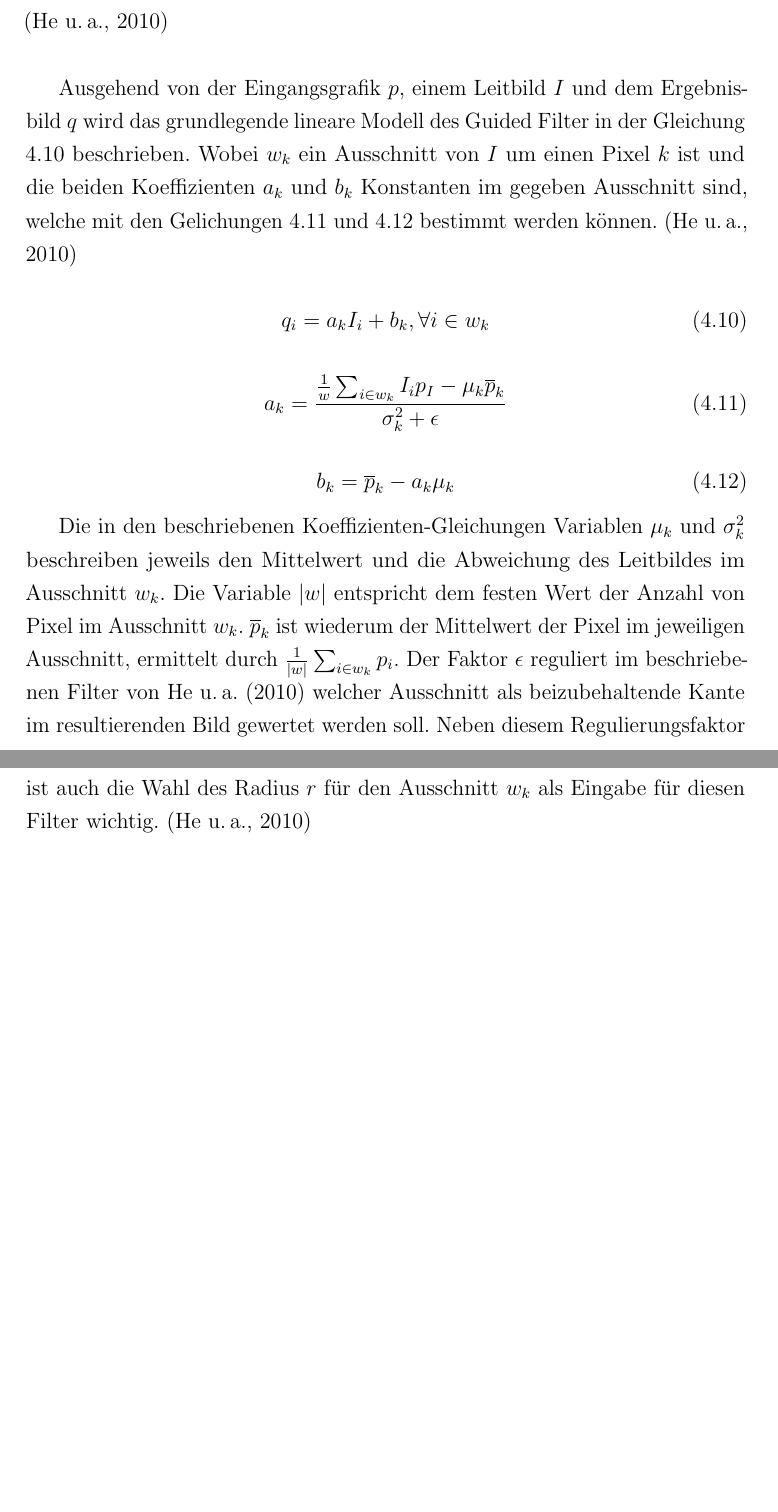
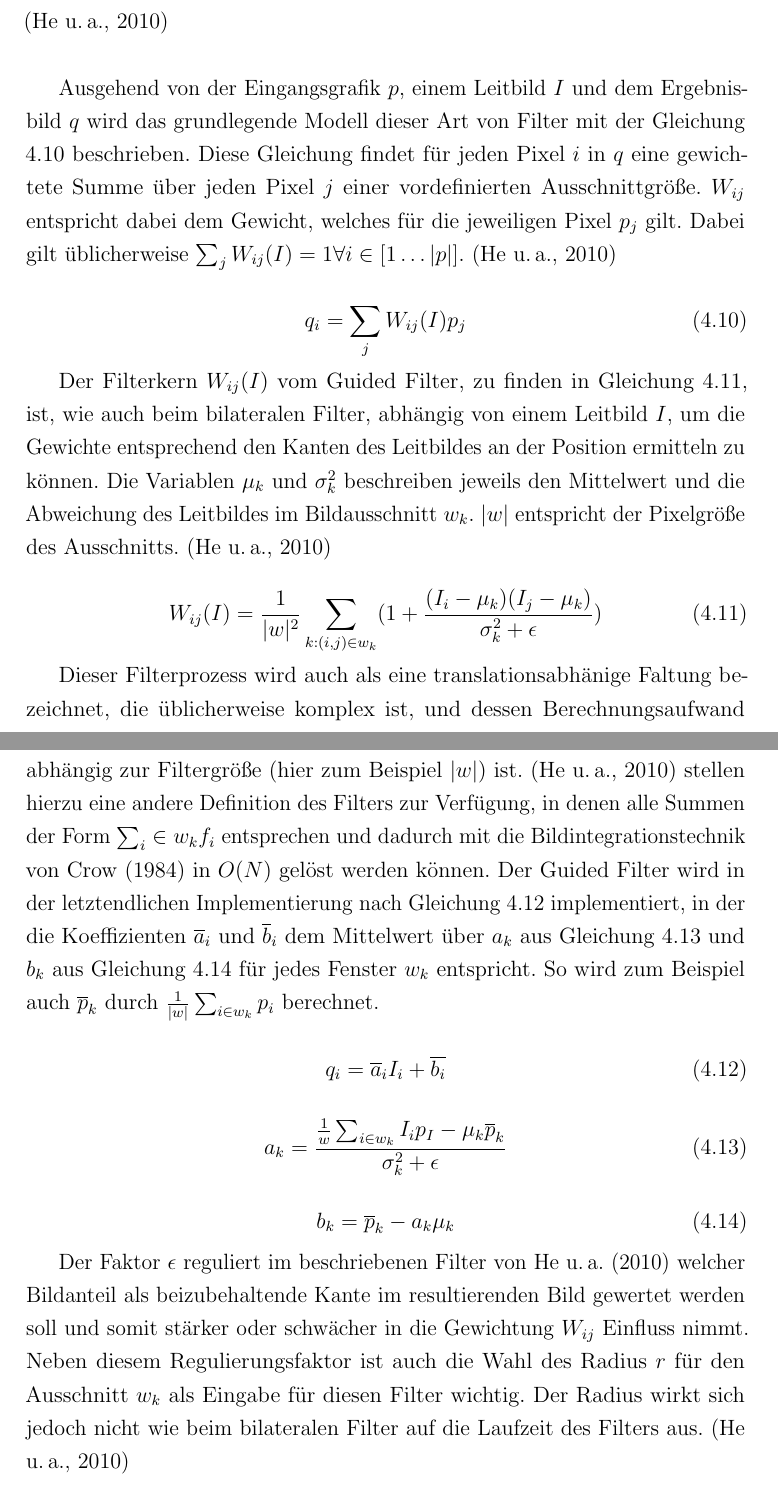
Before and after one commit to stetro/masterthesis, a LaTeX thesis (main.tex, which reads content/03_optimization/guided_filtering.tex): two parts of pages 41 and 42 of 69, joined at a grey line, cut so that both start at the same text, the shorter picture padded with empty space. Compiled offline with pdfLaTeX.

Commit message:
finnishing guided_filtering

```diff
--- a/content/03_optimization/guided_filtering.tex
+++ b/content/03_optimization/guided_filtering.tex
@@ -14,11 +14,24 @@ Die Reduktion von Ungenauigkeiten im Tiefenbild könnte durch einen Gaußschen W
 \citet{liu2012guided} hingegen wenden einen sogenannten \enquote{Guided Filter} in Ihrem Verfahren zur Optimierung der der Tiefeninformationen für Kinect ähnliche Sensoren auf das Tiefenbild an. Dieser Filter von \citet{he2010guided} ist in der Lage, auf Grundlage eines anderen Leitbildes ein Weichzeichnen durchzuführen, ohne dabei die Kanten des Leitbildes zu überschreiten. Auch wenn \citet{petschnigg2004digital} eine Erweiterung, den Joint Bilateral Filter, vorstellen, der auf Basis eines anderen Leitbildes eine Weichzeichnung ohne Kantenüberschreitung ermöglicht, bietet der Guided Filter eine deutlich bessere Performance. Außerdem verhindert der Guided Filter Fehler Artefakte im Resultat, die bei dem Bilateralen Filter an den Kanten auftreten können. \citep{he2010guided} \\
 
 
-Ausgehend von der Eingangsgrafik \(p\), einem Leitbild \(I\) und dem Ergebnisbild \(q\) wird das grundlegende lineare Modell des Guided Filter in der Gleichung \ref{eq:gf-model} beschrieben. Wobei \(w_k\) ein Ausschnitt von \(I\) um einen Pixel \(k\) ist und die beiden Koeffizienten \(a_k\) und \(b_k\) Konstanten im gegeben Ausschnitt sind, welche mit den Gelichungen \ref{eq:gf-a} und \ref{eq:gf-b} bestimmt werden können. \citep{he2010guided}
+Ausgehend von der Eingangsgrafik \(p\), einem Leitbild \(I\) und dem Ergebnisbild \(q\) wird das grundlegende Modell dieser Art von Filter mit der Gleichung \ref{eq:gf-model} beschrieben. Diese Gleichung findet für jeden Pixel \(i\) in \(q\) eine gewichtete Summe über jeden Pixel \(j\) einer vordefinierten Ausschnittgröße. \(W_{ij}\) entspricht dabei dem Gewicht, welches für die jeweiligen Pixel \(p_j\) gilt. Dabei gilt üblicherweise  \(\sum_{j} W_{ij}(I)=1 \forall i \in [1\ldots |p|]\). \citep{he2010guided}
+
+\begin{equation} \label{eq:gf-model}
+q_{i} = \sum_j W_{ij}(I)p_j
+\end{equation}
+
+Der Filterkern \(W_{ij}(I)\) vom Guided Filter, zu finden in Gleichung \ref{eq:gf-W}, ist, wie auch beim bilateralen Filter, abhängig von einem Leitbild \(I\), um die Gewichte entsprechend den Kanten des Leitbildes an der Position ermitteln zu können. Die Variablen \(\mu_k\) und \(\sigma^2_k\) beschreiben jeweils den Mittelwert und die Abweichung des Leitbildes im Bildausschnitt \(w_k\). \(|w|\) entspricht der Pixelgröße des Ausschnitts. \citep{he2010guided}
+
+\begin{equation} \label{eq:gf-W}
+W_{ij}(I) = \frac{1}{|w|^2} \sum_{k:(i,j) \in w_k} (1+\frac{(I_i-\mu_k)(I_j-\mu_k)}{\sigma^2_k + \epsilon})
+\end{equation}
+
+Dieser Filterprozess wird auch als eine translationsabhänige Faltung bezeichnet, die üblicherweise komplex ist, und dessen Berechnungsaufwand abhängig zur Filtergröße (hier zum Beispiel \(|w|\)) ist. \citep{he2010guided} stellen hierzu eine andere Definition des Filters zur Verfügung, in denen alle Summen der Form \(\sum_i\in w_k f_i\) entsprechen und dadurch mit die Bildintegrationstechnik von \citet{crow1984summed} in \(O(N)\) gelöst werden können. Der Guided Filter wird in der letztendlichen Implementierung nach Gleichung \ref{eq:gf-final} implementiert, in der die Koeffizienten \(\overline{a}_i\) und \(\overline{b}_i\) dem Mittelwert über \(a_k\) aus Gleichung \ref{eq:gf-a} und \(b_k\) aus Gleichung \ref{eq:gf-b} für jedes Fenster \(w_k\) entspricht. So wird zum Beispiel auch \(\overline{p}_k\) durch \(\frac{1}{|w|} \sum_{i \in w_k} p_i\) berechnet.
 
 
-\begin{equation} \label{eq:gf-model}
-q_{i} = a_{k} I_{i} + b_{k} , \forall i \in w_{k}
+
+\begin{equation} \label{eq:gf-final}
+q_i = \overline{a}_iI_i+\overline{b_i}
 \end{equation}
 
 \begin{equation} \label{eq:gf-a}
@@ -29,7 +42,8 @@ a_k = \frac{\frac{1}{w} \sum_{i \in w_k} I_i p_I - \mu_k \overline{p}_k}{\sigma_
 b_k = \overline{p}_k - a_k\mu_k
 \end{equation}
 
-Die in den beschriebenen Koeffizienten-Gleichungen Variablen \(\mu_k\) und \(\sigma^2_k\) beschreiben jeweils den Mittelwert und die Abweichung des Leitbildes im Ausschnitt \(w_k\). Die Variable \(|w|\) entspricht dem festen Wert der Anzahl von Pixel im Ausschnitt \(w_k\). \(\overline{p}_k\) ist wiederum der Mittelwert der Pixel im jeweiligen Ausschnitt, ermittelt durch \(\frac{1}{|w|} \sum_{i \in w_k} p_i\). Der Faktor \(\epsilon\) reguliert im beschriebenen Filter von \citet{he2010guided} welcher Ausschnitt als beizubehaltende Kante im resultierenden Bild gewertet werden soll. Neben diesem Regulierungsfaktor ist auch die Wahl des Radius \(r\) für den Ausschnitt \(w_k\) als Eingabe für diesen Filter wichtig. \citep{he2010guided} \\
+
+Der Faktor \(\epsilon\) reguliert im beschriebenen Filter von \citet{he2010guided} welcher Bildanteil als beizubehaltende Kante im resultierenden Bild gewertet werden soll und somit stärker oder schwächer in die Gewichtung \(W_{ij}\) Einfluss nimmt. Neben diesem Regulierungsfaktor ist auch die Wahl des Radius \(r\) für den Ausschnitt \(w_k\) als Eingabe für diesen Filter wichtig. Der Radius wirkt sich jedoch nicht wie beim bilateralen Filter auf die Laufzeit des Filters aus. \citep{he2010guided} \\
 
 \begin{figure}[h]
   \centering
```
Also changed, not shown: main.bib (+11 -0 lines).
